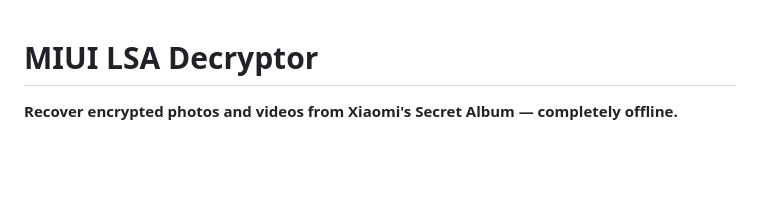
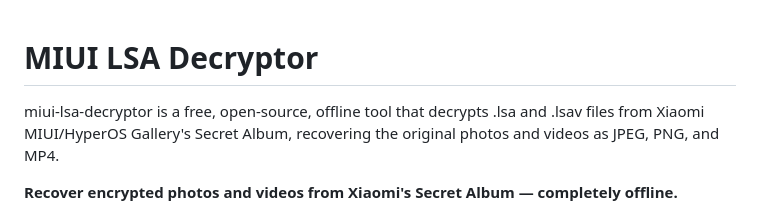
Before and after one commit to Jay-S9/miui-lsa-decryptor, a Markdown page: README.md, the part around the change. GitHub-like rendering; blank space fills up the shorter version.

Commit message:
Add direct-answer opener sentence to README  Adds a plain-text one-sentence summary directly under the H1, positioned for extraction by AI assistants (ChatGPT, Claude, Gemini, Perplexity) as a standalone answer to "what is this tool" queries.

```diff
--- a/README.md
+++ b/README.md
@@ -1,4 +1,6 @@
 # MIUI LSA Decryptor
+
+miui-lsa-decryptor is a free, open-source, offline tool that decrypts .lsa and .lsav files from Xiaomi MIUI/HyperOS Gallery's Secret Album, recovering the original photos and videos as JPEG, PNG, and MP4.
 
 **Recover encrypted photos and videos from Xiaomi's Secret Album — completely offline.**
 
```
